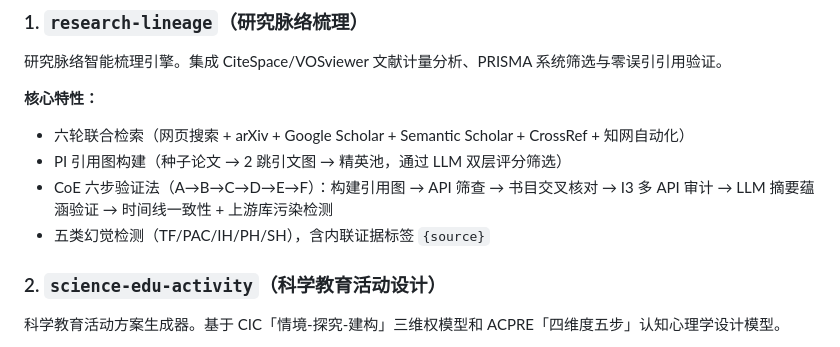
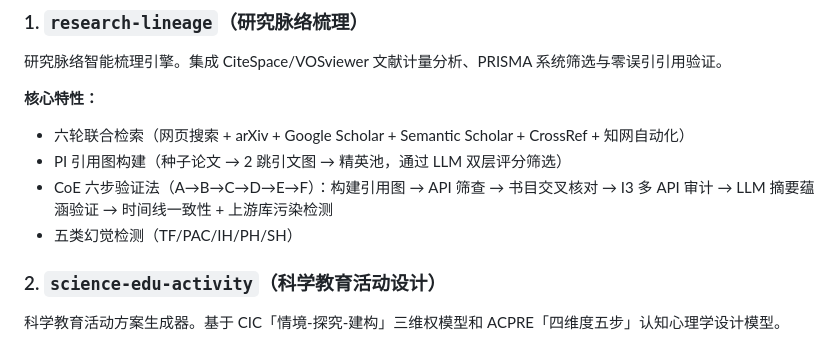
Before and after one commit to zhanggenhf-cloud/aistec-skills, a Markdown page: README.zh.md, the part around the change. GitHub-like rendering.

```diff
--- a/README.zh.md
+++ b/README.zh.md
@@ -24,7 +24,7 @@ AI 驱动的科学教育活动智能创作框架
 - 六轮联合检索（网页搜索 + arXiv + Google Scholar + Semantic Scholar + CrossRef + 知网自动化）
 - PI 引用图构建（种子论文 → 2 跳引文图 → 精英池，通过 LLM 双层评分筛选）
 - CoE 六步验证法（A→B→C→D→E→F）：构建引用图 → API 筛查 → 书目交叉核对 → I3 多 API 审计 → LLM 摘要蕴涵验证 → 时间线一致性 + 上游库污染检测
-- 五类幻觉检测（TF/PAC/IH/PH/SH），含内联证据标签 `{source}`
+- 五类幻觉检测（TF/PAC/IH/PH/SH）
 
 ### 2. `science-edu-activity`（科学教育活动设计）
 科学教育活动方案生成器。基于 CIC「情境-探究-建构」三维权模型和 ACPRE「四维度五步」认知心理学设计模型。
```
